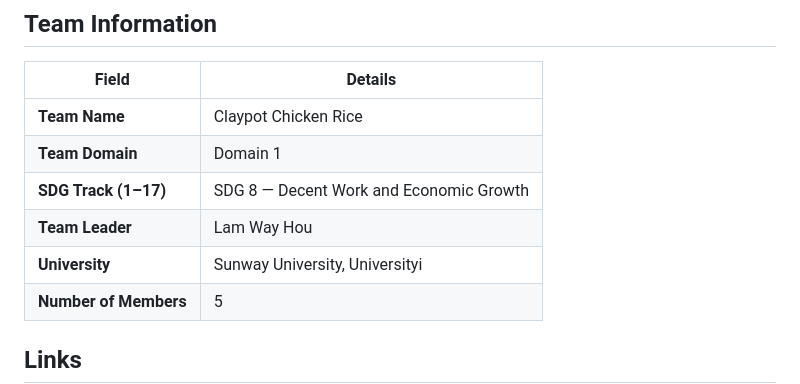
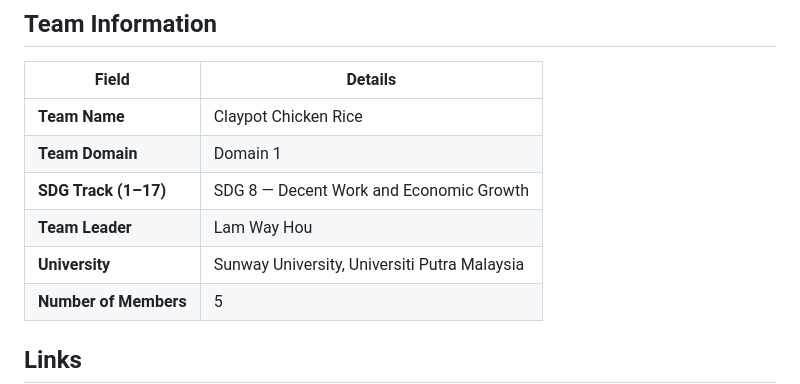
Before and after one commit to jimmerino2/sdc_hackathon_2026, a Markdown page: README.md, the part around the change. Rendered like a GitHub page.

Commit message:
chore: update README

```diff
--- a/README.md
+++ b/README.md
@@ -12,7 +12,7 @@
 | **Team Domain**       | Domain 1                                |
 | **SDG Track (1–17)**  | SDG 8 — Decent Work and Economic Growth |
 | **Team Leader**       | Lam Way Hou                             |
-| **University**        | Sunway University, Universityi          |
+| **University**        | Sunway University, Universiti Putra Malaysia |
 | **Number of Members** | 5                                       |
 
 ## Links
```
